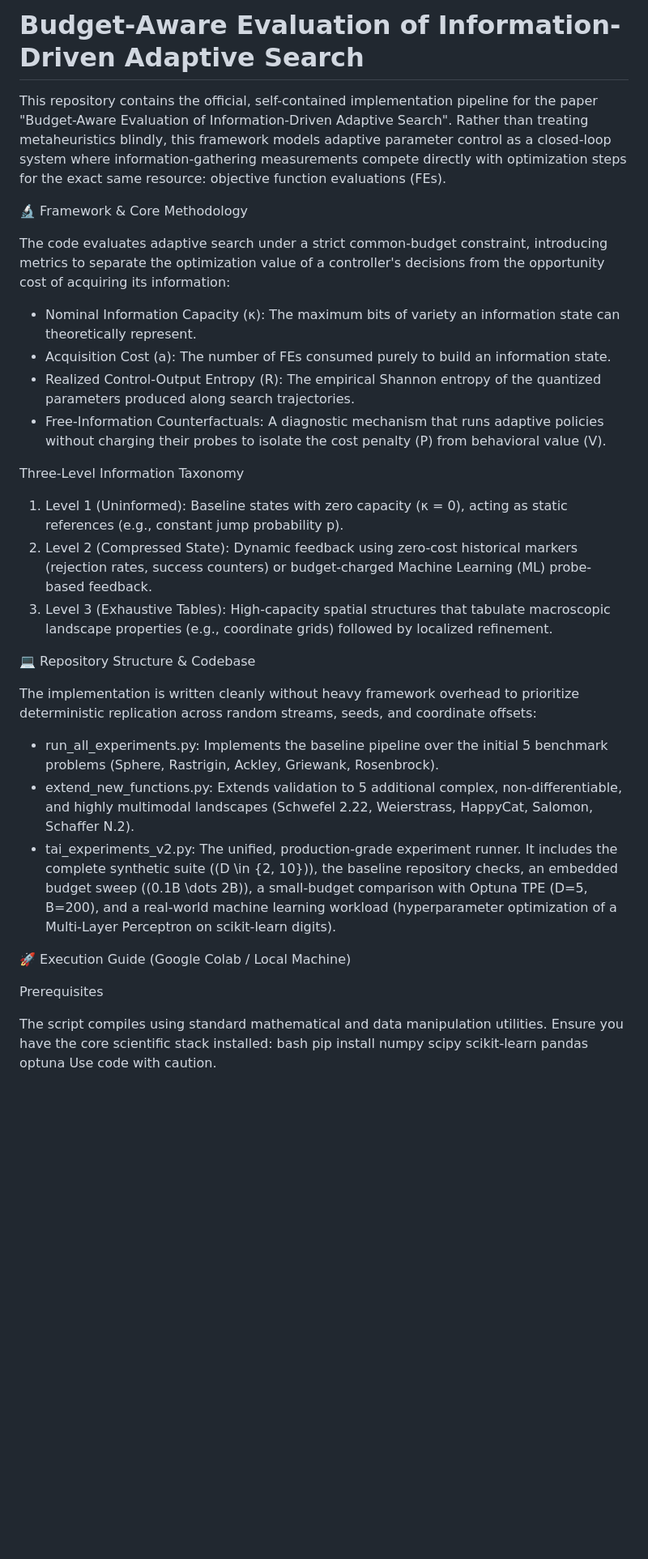
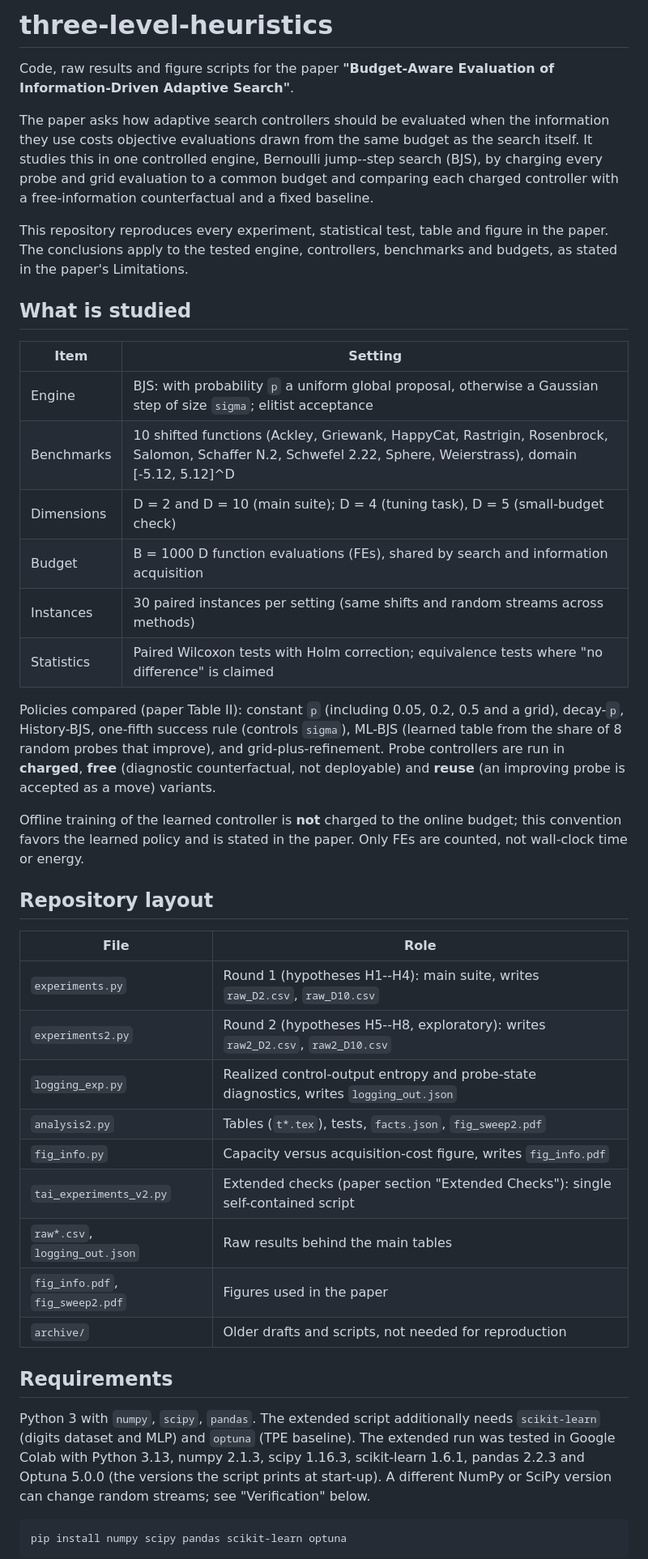
Before and after one commit to matinkhah/three-level-heuristics, a Markdown page: readme.md, the part around one of its changes. Shown at 81% size. Drawn GitHub-style; blank space fills up the shorter version.

````diff
--- a/readme.md
+++ b/readme.md
@@ -1,37 +1,45 @@
-# Budget-Aware Evaluation of Information-Driven Adaptive Search
+# three-level-heuristics
 
+Code, raw results and figure scripts for the paper **"Budget-Aware Evaluation of Information-Driven Adaptive Search"**.
 
-This repository contains the official, self-contained implementation pipeline for the paper "Budget-Aware Evaluation of Information-Driven Adaptive Search".
-Rather than treating metaheuristics blindly, this framework models adaptive parameter control as a closed-loop system where information-gathering measurements compete directly with optimization steps for the exact same resource: objective function evaluations (FEs).
+The paper asks how adaptive search controllers should be evaluated when the information they use costs objective evaluations drawn from the same budget as the search itself. It studies this in one controlled engine, Bernoulli jump--step search (BJS), by charging every probe and grid evaluation to a common budget and comparing each charged controller with a free-information counterfactual and a fixed baseline.
 
-🔬 Framework & Core Methodology
+This repository reproduces every experiment, statistical test, table and figure in the paper. The conclusions apply to the tested engine, controllers, benchmarks and budgets, as stated in the paper's Limitations.
 
-The code evaluates adaptive search under a strict common-budget constraint, introducing metrics to separate the optimization value of a controller's decisions from the opportunity cost of acquiring its information:
-* Nominal Information Capacity (κ): The maximum bits of variety an information state can theoretically represent.
-* Acquisition Cost (a): The number of FEs consumed purely to build an information state.
-* Realized Control-Output Entropy (R): The empirical Shannon entropy of the quantized parameters produced along search trajectories.
-* Free-Information Counterfactuals: A diagnostic mechanism that runs adaptive policies without charging their probes to isolate the cost penalty (P) from behavioral value (V).
+## What is studied
 
-Three-Level Information Taxonomy
+| Item | Setting |
+|---|---|
+| Engine | BJS: with probability `p` a uniform global proposal, otherwise a Gaussian step of size `sigma`; elitist acceptance |
+| Benchmarks | 10 shifted functions (Ackley, Griewank, HappyCat, Rastrigin, Rosenbrock, Salomon, Schaffer N.2, Schwefel 2.22, Sphere, Weierstrass), domain [-5.12, 5.12]^D |
+| Dimensions | D = 2 and D = 10 (main suite); D = 4 (tuning task), D = 5 (small-budget check) |
+| Budget | B = 1000 D function evaluations (FEs), shared by search and information acquisition |
+| Instances | 30 paired instances per setting (same shifts and random streams across methods) |
+| Statistics | Paired Wilcoxon tests with Holm correction; equivalence tests where "no difference" is claimed |
 
-1. Level 1 (Uninformed): Baseline states with zero capacity (κ = 0), acting as static references (e.g., constant jump probability p).
-2. Level 2 (Compressed State): Dynamic feedback using zero-cost historical markers (rejection rates, success counters) or budget-charged Machine Learning (ML) probe-based feedback.
-3. Level 3 (Exhaustive Tables): High-capacity spatial structures that tabulate macroscopic landscape properties (e.g., coordinate grids) followed by localized refinement.
+Policies compared (paper Table II): constant `p` (including 0.05, 0.2, 0.5 and a grid), decay-`p`, History-BJS, one-fifth success rule (controls `sigma`), ML-BJS (learned table from the share of 8 random probes that improve), and grid-plus-refinement. Probe controllers are run in **charged**, **free** (diagnostic counterfactual, not deployable) and **reuse** (an improving probe is accepted as a move) variants.
 
-💻 Repository Structure & Codebase
+Offline training of the learned controller is **not** charged to the online budget; this convention favors the learned policy and is stated in the paper. Only FEs are counted, not wall-clock time or energy.
 
-The implementation is written cleanly without heavy framework overhead to prioritize deterministic replication across random streams, seeds, and coordinate offsets:
-* run_all_experiments.py: Implements the baseline pipeline over the initial 5 benchmark problems (Sphere, Rastrigin, Ackley, Griewank, Rosenbrock).
-* extend_new_functions.py: Extends validation to 5 additional complex, non-differentiable, and highly multimodal landscapes (Schwefel 2.22, Weierstrass, HappyCat, Salomon, Schaffer N.2).
-* tai_experiments_v2.py: The unified, production-grade experiment runner. It includes the complete synthetic suite (\(D \in \{2, 10\}\)), the baseline repository checks, an embedded budget sweep (\(0.1B \dots 2B\)), a small-budget comparison with Optuna TPE (D=5, B=200), and a real-world machine learning workload (hyperparameter optimization of a Multi-Layer Perceptron on scikit-learn digits).
+## Repository layout
 
-🚀 Execution Guide (Google Colab / Local Machine)
+| File | Role |
+|---|---|
+| `experiments.py` | Round 1 (hypotheses H1--H4): main suite, writes `raw_D2.csv`, `raw_D10.csv` |
+| `experiments2.py` | Round 2 (hypotheses H5--H8, exploratory): writes `raw2_D2.csv`, `raw2_D10.csv` |
+| `logging_exp.py` | Realized control-output entropy and probe-state diagnostics, writes `logging_out.json` |
+| `analysis2.py` | Tables (`t*.tex`), tests, `facts.json`, `fig_sweep2.pdf` |
+| `fig_info.py` | Capacity versus acquisition-cost figure, writes `fig_info.pdf` |
+| `tai_experiments_v2.py` | Extended checks (paper section "Extended Checks"): single self-contained script |
+| `raw*.csv`, `logging_out.json` | Raw results behind the main tables |
+| `fig_info.pdf`, `fig_sweep2.pdf` | Figures used in the paper |
+| `archive/` | Older drafts and scripts, not needed for reproduction |
 
+## Requirements
 
-Prerequisites
+Python 3 with `numpy`, `scipy`, `pandas`. The extended script additionally needs `scikit-learn` (digits dataset and MLP) and `optuna` (TPE baseline). The extended run was tested in Google Colab with Python 3.13, numpy 2.1.3, scipy 1.16.3, scikit-learn 1.6.1, pandas 2.2.3 and Optuna 5.0.0 (the versions the script prints at start-up). A different NumPy or SciPy version can change random streams; see "Verification" below.
 
-The script compiles using standard mathematical and data manipulation utilities. Ensure you have the core scientific stack installed:
-bash
-pip install numpy scipy scikit-learn pandas optuna
-Use code with caution.
+```
+pip install numpy scipy pandas scikit-learn optuna
+```
 
````
Also changed, not shown: other parts of readme.md (+43 -38 lines).
